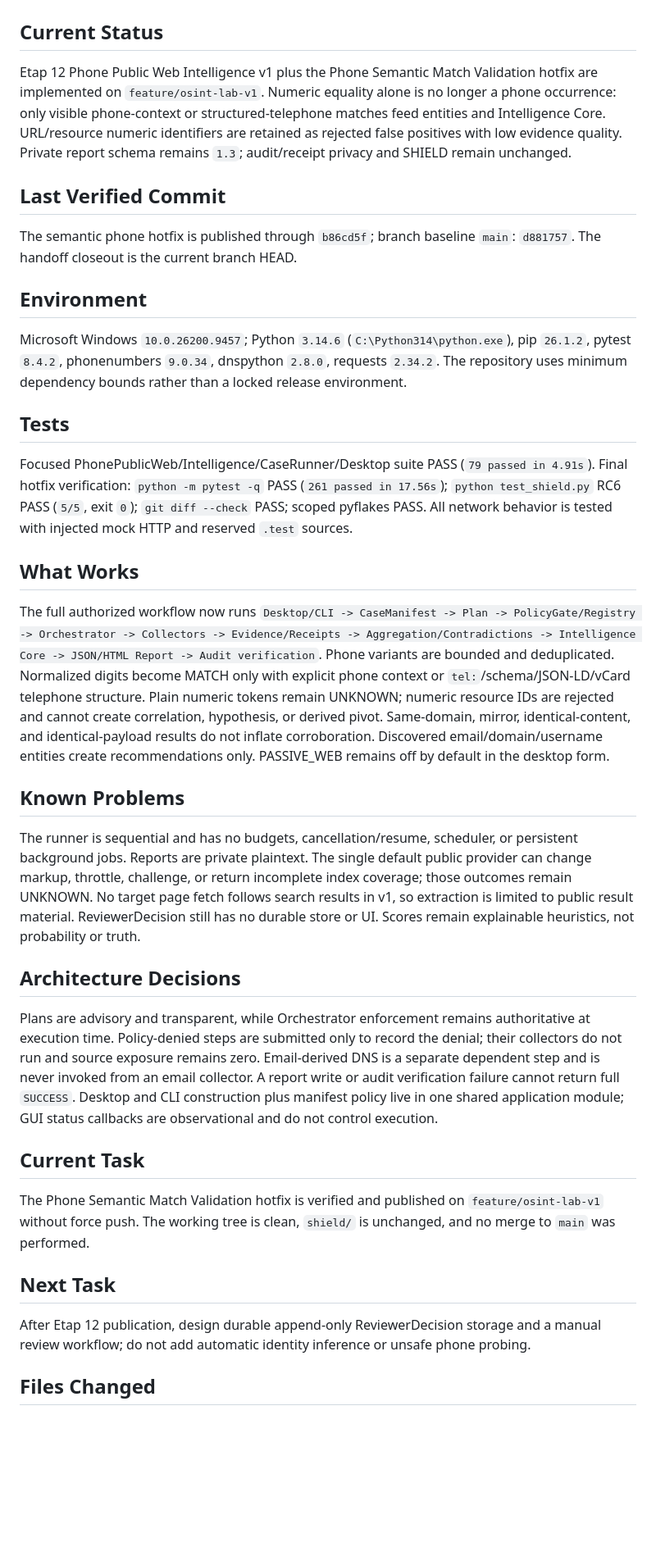
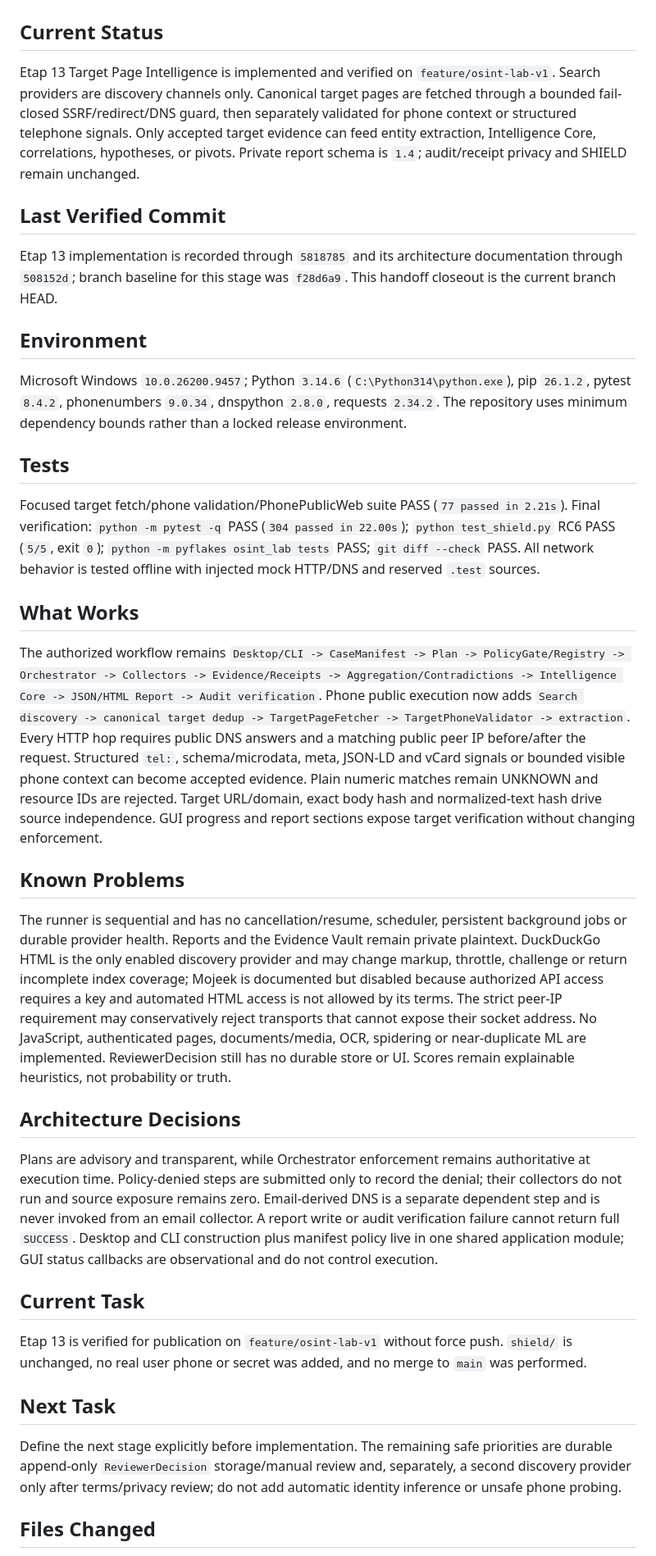
Before and after one commit to LUMIR1605/Lumir_air_v14, a Markdown page: WORK_HANDOFF.md, the part around one of its changes. Shown at 82% size. Drawn GitHub-style; blank space fills up the shorter version.

Commit message:
docs(osint-lab): close stage 13 handoff

```diff
--- a/WORK_HANDOFF.md
+++ b/WORK_HANDOFF.md
@@ -1,30 +1,30 @@
 # LUMIR OSINT LAB — work handoff
 
 ## Current Status
-Etap 12 Phone Public Web Intelligence v1 plus the Phone Semantic Match Validation hotfix are implemented on `feature/osint-lab-v1`. Numeric equality alone is no longer a phone occurrence: only visible phone-context or structured-telephone matches feed entities and Intelligence Core. URL/resource numeric identifiers are retained as rejected false positives with low evidence quality. Private report schema remains `1.3`; audit/receipt privacy and SHIELD remain unchanged.
+Etap 13 Target Page Intelligence is implemented and verified on `feature/osint-lab-v1`. Search providers are discovery channels only. Canonical target pages are fetched through a bounded fail-closed SSRF/redirect/DNS guard, then separately validated for phone context or structured telephone signals. Only accepted target evidence can feed entity extraction, Intelligence Core, correlations, hypotheses, or pivots. Private report schema is `1.4`; audit/receipt privacy and SHIELD remain unchanged.
 
 ## Last Verified Commit
-The semantic phone hotfix is published through `b86cd5f`; branch baseline `main`: `d881757`. The handoff closeout is the current branch HEAD.
+Etap 13 implementation is recorded through `5818785` and its architecture documentation through `508152d`; branch baseline for this stage was `f28d6a9`. This handoff closeout is the current branch HEAD.
 
 ## Environment
 Microsoft Windows `10.0.26200.9457`; Python `3.14.6` (`C:\Python314\python.exe`), pip `26.1.2`, pytest `8.4.2`, phonenumbers `9.0.34`, dnspython `2.8.0`, requests `2.34.2`. The repository uses minimum dependency bounds rather than a locked release environment.
 
 ## Tests
-Focused PhonePublicWeb/Intelligence/CaseRunner/Desktop suite PASS (`79 passed in 4.91s`). Final hotfix verification: `python -m pytest -q` PASS (`261 passed in 17.56s`); `python test_shield.py` RC6 PASS (`5/5`, exit `0`); `git diff --check` PASS; scoped pyflakes PASS. All network behavior is tested with injected mock HTTP and reserved `.test` sources.
+Focused target fetch/phone validation/PhonePublicWeb suite PASS (`77 passed in 2.21s`). Final verification: `python -m pytest -q` PASS (`304 passed in 22.00s`); `python test_shield.py` RC6 PASS (`5/5`, exit `0`); `python -m pyflakes osint_lab tests` PASS; `git diff --check` PASS. All network behavior is tested offline with injected mock HTTP/DNS and reserved `.test` sources.
 
 ## What Works
-The full authorized workflow now runs `Desktop/CLI -> CaseManifest -> Plan -> PolicyGate/Registry -> Orchestrator -> Collectors -> Evidence/Receipts -> Aggregation/Contradictions -> Intelligence Core -> JSON/HTML Report -> Audit verification`. Phone variants are bounded and deduplicated. Normalized digits become MATCH only with explicit phone context or `tel:`/schema/JSON-LD/vCard telephone structure. Plain numeric tokens remain UNKNOWN; numeric resource IDs are rejected and cannot create correlation, hypothesis, or derived pivot. Same-domain, mirror, identical-content, and identical-payload results do not inflate corroboration. Discovered email/domain/username entities create recommendations only. PASSIVE_WEB remains off by default in the desktop form.
+The authorized workflow remains `Desktop/CLI -> CaseManifest -> Plan -> PolicyGate/Registry -> Orchestrator -> Collectors -> Evidence/Receipts -> Aggregation/Contradictions -> Intelligence Core -> JSON/HTML Report -> Audit verification`. Phone public execution now adds `Search discovery -> canonical target dedup -> TargetPageFetcher -> TargetPhoneValidator -> extraction`. Every HTTP hop requires public DNS answers and a matching public peer IP before/after the request. Structured `tel:`, schema/microdata, meta, JSON-LD and vCard signals or bounded visible phone context can become accepted evidence. Plain numeric matches remain UNKNOWN and resource IDs are rejected. Target URL/domain, exact body hash and normalized-text hash drive source independence. GUI progress and report sections expose target verification without changing enforcement.
 
 ## Known Problems
-The runner is sequential and has no budgets, cancellation/resume, scheduler, or persistent background jobs. Reports are private plaintext. The single default public provider can change markup, throttle, challenge, or return incomplete index coverage; those outcomes remain UNKNOWN. No target page fetch follows search results in v1, so extraction is limited to public result material. ReviewerDecision still has no durable store or UI. Scores remain explainable heuristics, not probability or truth.
+The runner is sequential and has no cancellation/resume, scheduler, persistent background jobs or durable provider health. Reports and the Evidence Vault remain private plaintext. DuckDuckGo HTML is the only enabled discovery provider and may change markup, throttle, challenge or return incomplete index coverage; Mojeek is documented but disabled because authorized API access requires a key and automated HTML access is not allowed by its terms. The strict peer-IP requirement may conservatively reject transports that cannot expose their socket address. No JavaScript, authenticated pages, documents/media, OCR, spidering or near-duplicate ML are implemented. ReviewerDecision still has no durable store or UI. Scores remain explainable heuristics, not probability or truth.
 
 ## Architecture Decisions
 Plans are advisory and transparent, while Orchestrator enforcement remains authoritative at execution time. Policy-denied steps are submitted only to record the denial; their collectors do not run and source exposure remains zero. Email-derived DNS is a separate dependent step and is never invoked from an email collector. A report write or audit verification failure cannot return full `SUCCESS`. Desktop and CLI construction plus manifest policy live in one shared application module; GUI status callbacks are observational and do not control execution.
 
 ## Current Task
-The Phone Semantic Match Validation hotfix is verified and published on `feature/osint-lab-v1` without force push. The working tree is clean, `shield/` is unchanged, and no merge to `main` was performed.
+Etap 13 is verified for publication on `feature/osint-lab-v1` without force push. `shield/` is unchanged, no real user phone or secret was added, and no merge to `main` was performed.
 
 ## Next Task
-After Etap 12 publication, design durable append-only ReviewerDecision storage and a manual review workflow; do not add automatic identity inference or unsafe phone probing.
+Define the next stage explicitly before implementation. The remaining safe priorities are durable append-only `ReviewerDecision` storage/manual review and, separately, a second discovery provider only after terms/privacy review; do not add automatic identity inference or unsafe phone probing.
 
 ## Files Changed
```
Also changed, not shown: other parts of WORK_HANDOFF.md (+2 -2 lines).
